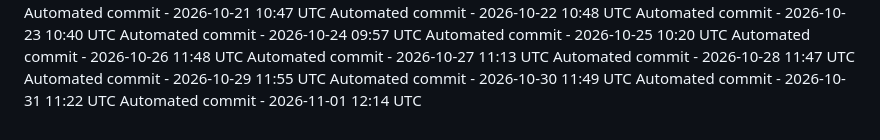
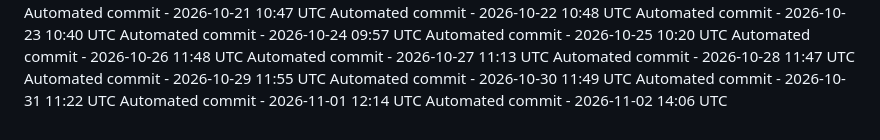
Before and after one commit to ashokvarma1188/LoginForm, a Markdown page: .towline/activity-log.md, the part around the change. Rendered like a GitHub page.

Commit message:
Automated daily commit

```diff
--- a/.towline/activity-log.md
+++ b/.towline/activity-log.md
@@ -90,3 +90,4 @@ Automated commit - 2026-10-29 11:55 UTC
 Automated commit - 2026-10-30 11:49 UTC
 Automated commit - 2026-10-31 11:22 UTC
 Automated commit - 2026-11-01 12:14 UTC
+Automated commit - 2026-11-02 14:06 UTC
```
